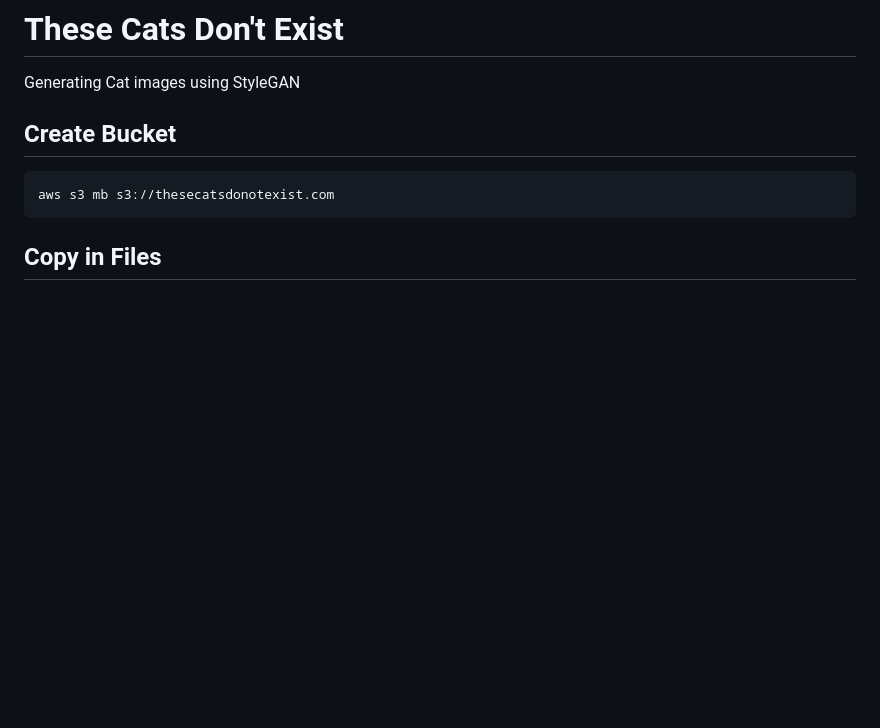
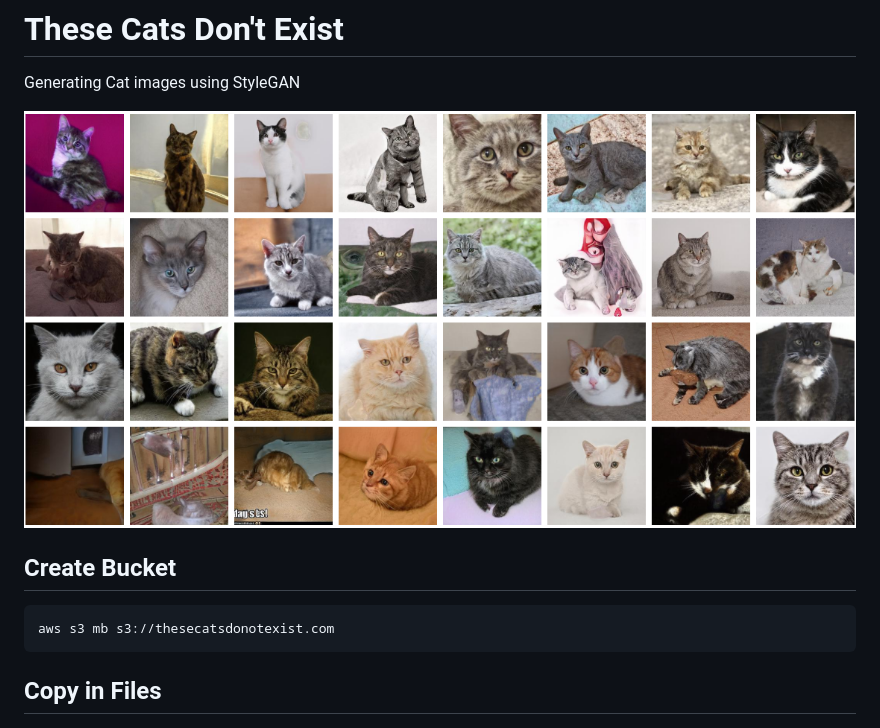
Before and after one commit to t04glovern/aws-s3-cat-images, a Markdown page: README.md, the part around the change. GitHub-like rendering; pictures changed too: img/catgen.png (added); blank space fills up the shorter version.

```diff
--- a/README.md
+++ b/README.md
@@ -1,6 +1,8 @@
 # These Cats Don't Exist
 
 Generating Cat images using StyleGAN
+
+![img/catgen](img/catgen.png)
 
 ## Create Bucket
 
```
Also changed, not shown: 1 other file.
